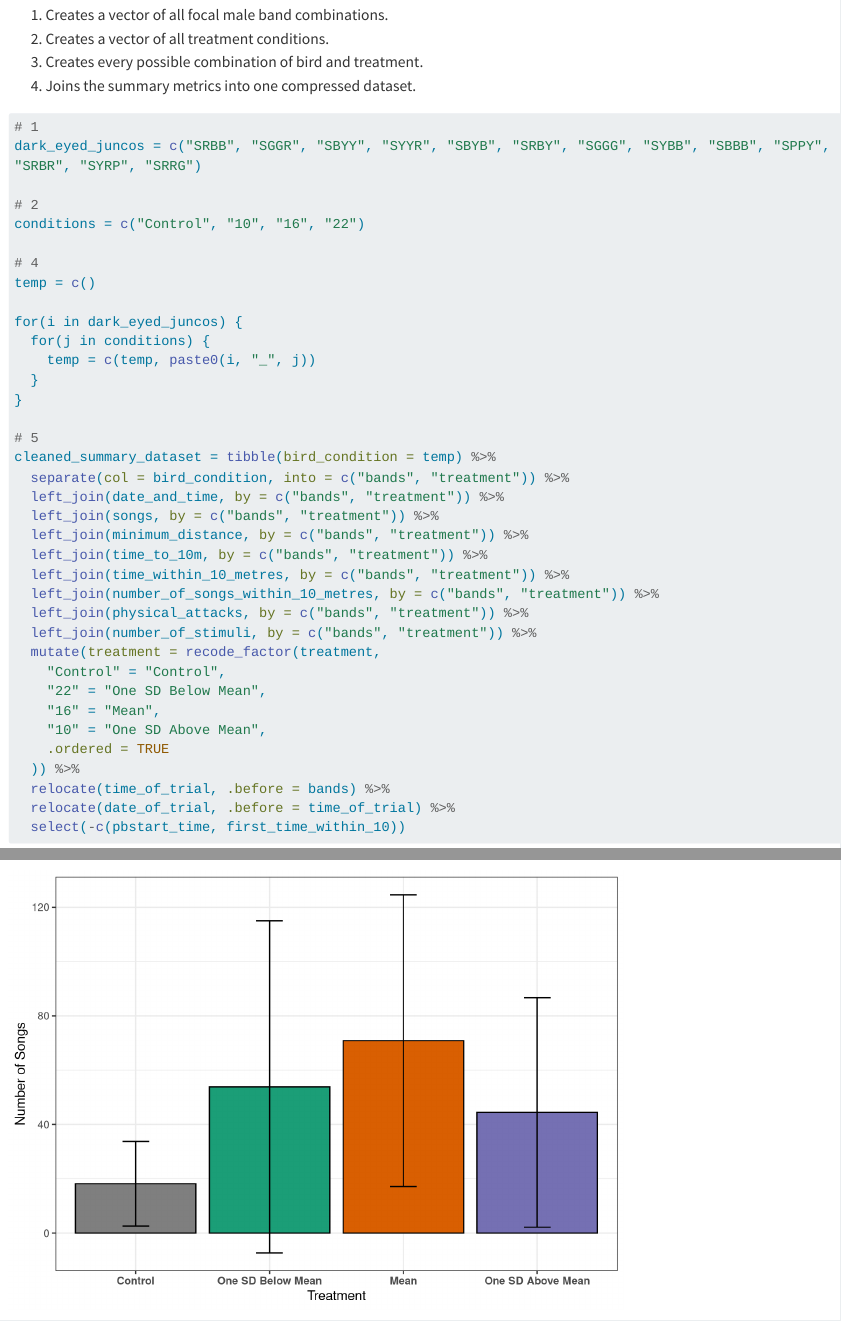
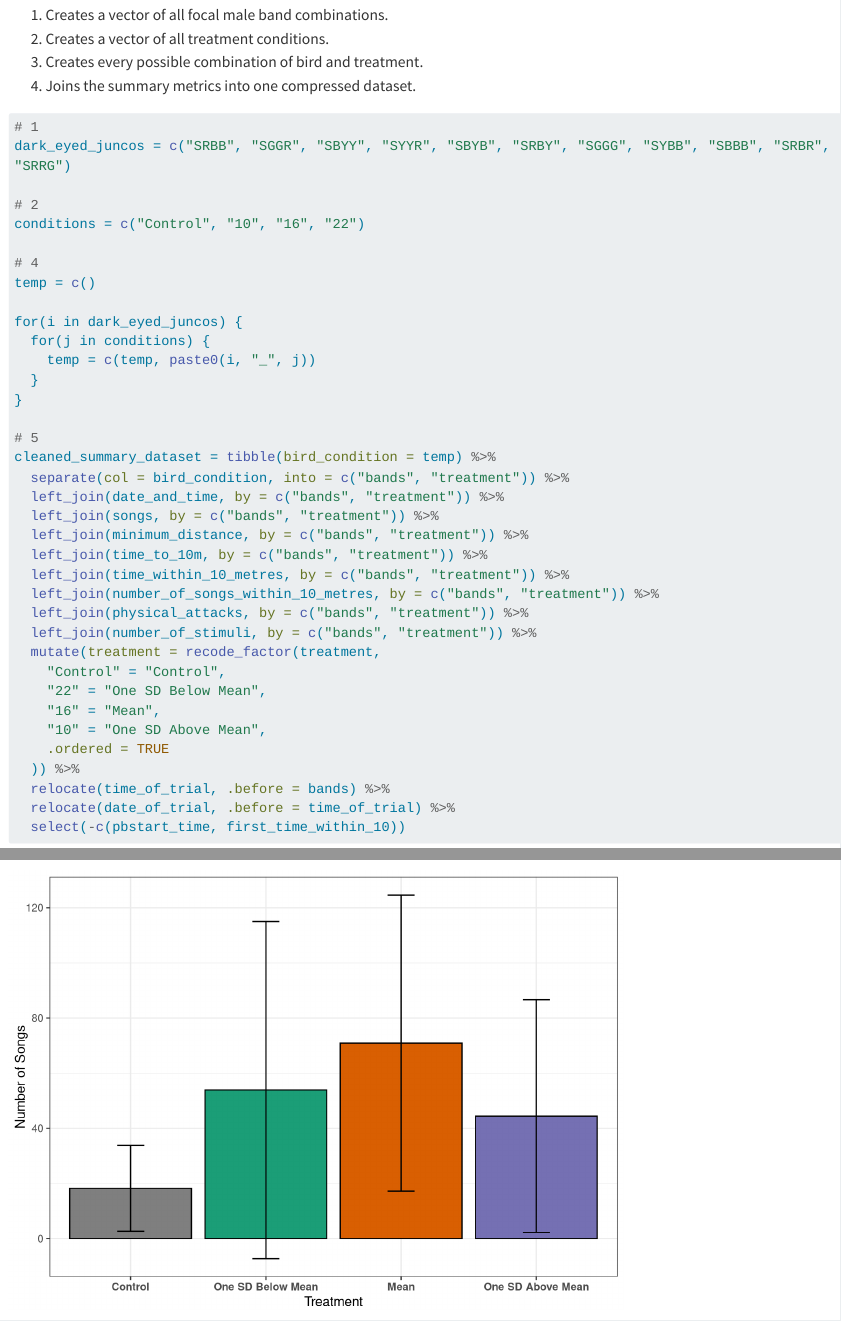
Before and after one commit to eleanorjgnam/DEJU_playback_study, a Quarto document (data_analysis.qmd): the page in a window 1100 px wide, from 6440 px down, and a second part further down, joined at a grey line. Rendered offline with R 4.5, knitr and Pandoc in place of Quarto, with nearby package versions; some code elsewhere in the file could not run offline; long lines of code are wrapped.

Commit message:
Removed unusable bird trials

```diff
--- a/data_analysis.qmd
+++ b/data_analysis.qmd
@@ -342,7 +342,7 @@ The code does the following:
 #| label: create_compressed_summary_dataset
 
 # 1
-dark_eyed_juncos = c("SRBB", "SGGR", "SBYY", "SYYR", "SBYB", "SRBY", "SGGG", "SYBB", "SBBB", "SPPY", "SRBR", "SYRP", "SRRG")
+dark_eyed_juncos = c("SRBB", "SGGR", "SBYY", "SYYR", "SBYB", "SRBY", "SGGG", "SYBB", "SBBB", "SRBR", "SRRG")
 
 # 2
 conditions = c("Control", "10", "16", "22")
```
